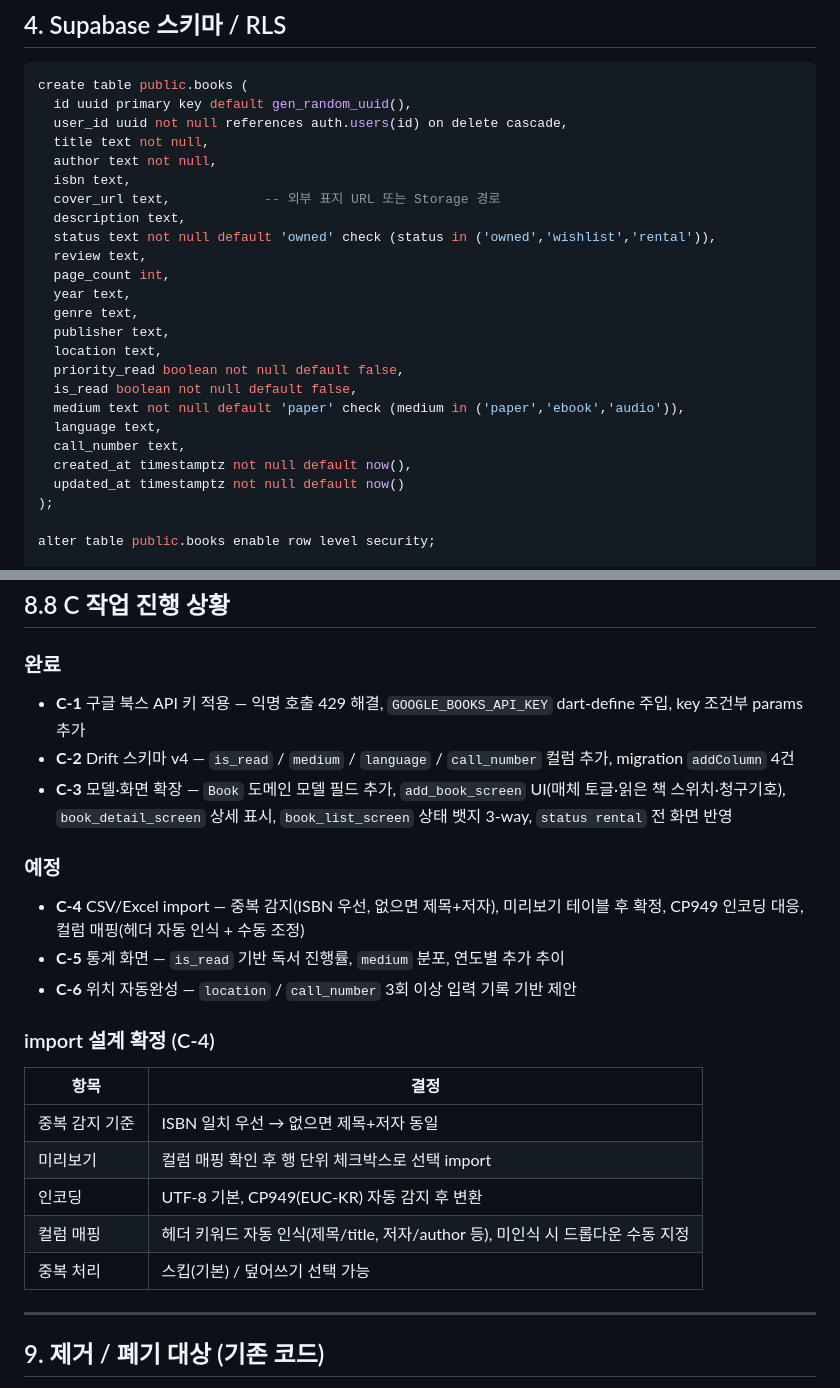
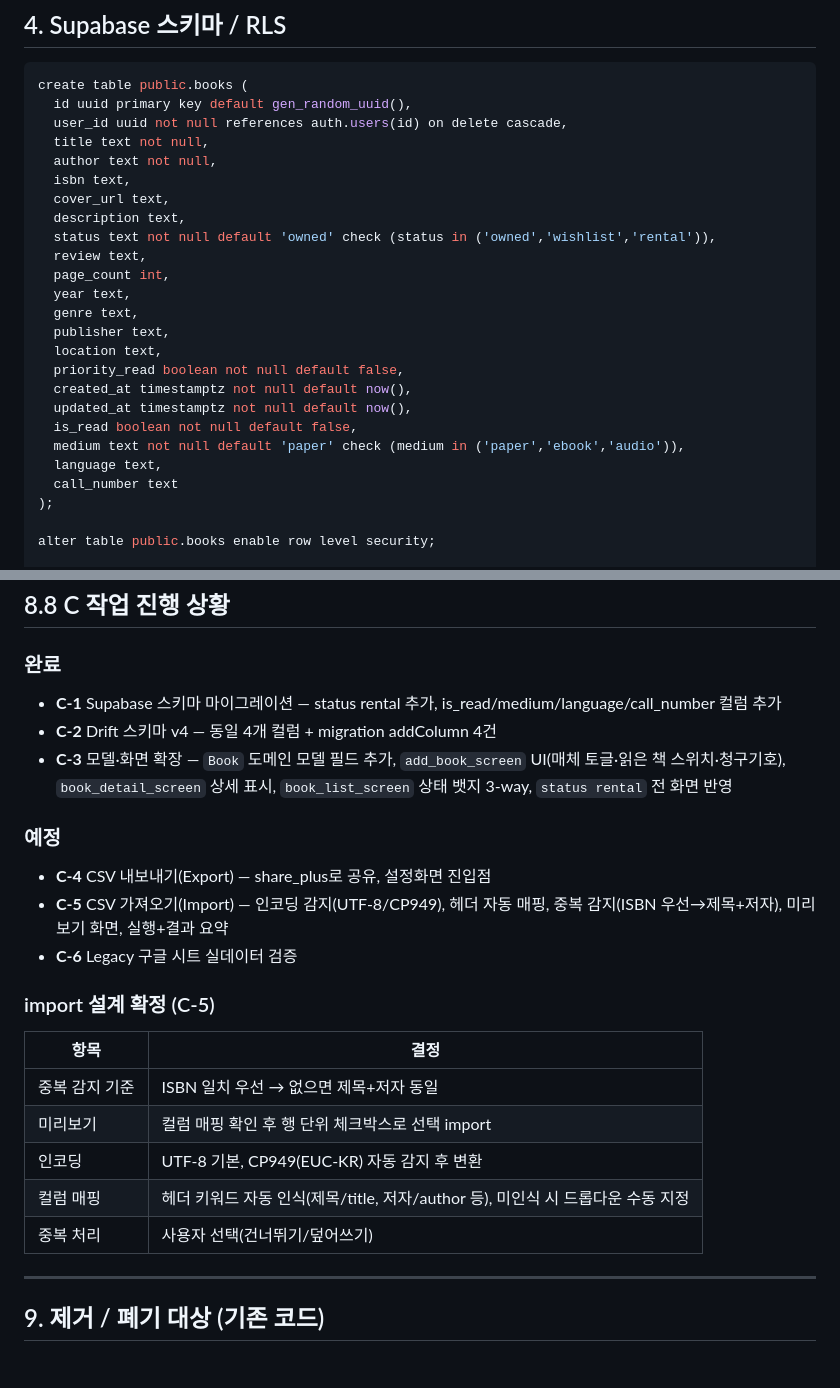
Before and after one commit to giltongit/classicshelf, a Markdown page: 공통_아키텍처.md, 2 parts joined by grey strips. Rendered like a GitHub page.

Commit message:
docs: C-1~C-3 완료 반영 — 모델 확장/CSV 작업 설계 공통_아키텍처.md 갱신

```diff
--- a/공통_아키텍처.md
+++ b/공통_아키텍처.md
@@ -123,7 +123,7 @@ create table public.books (
   title text not null,
   author text not null,
   isbn text,
-  cover_url text,            -- 외부 표지 URL 또는 Storage 경로
+  cover_url text,
   description text,
   status text not null default 'owned' check (status in ('owned','wishlist','rental')),
   review text,
@@ -133,12 +133,12 @@ create table public.books (
   publisher text,
   location text,
   priority_read boolean not null default false,
+  created_at timestamptz not null default now(),
+  updated_at timestamptz not null default now(),
   is_read boolean not null default false,
   medium text not null default 'paper' check (medium in ('paper','ebook','audio')),
   language text,
-  call_number text,
-  created_at timestamptz not null default now(),
-  updated_at timestamptz not null default now()
+  call_number text
 );
 
 alter table public.books enable row level security;
@@ -278,17 +278,17 @@ class KoreaLibraryRepository implements LibraryRepository { /* ... */ }
 
 ### 완료
 
-- **C-1** 구글 북스 API 키 적용 — 익명 호출 429 해결, `GOOGLE_BOOKS_API_KEY` dart-define 주입, key 조건부 params 추가
-- **C-2** Drift 스키마 v4 — `is_read` / `medium` / `language` / `call_number` 컬럼 추가, migration `addColumn` 4건
+- **C-1** Supabase 스키마 마이그레이션 — status rental 추가, is_read/medium/language/call_number 컬럼 추가
+- **C-2** Drift 스키마 v4 — 동일 4개 컬럼 + migration addColumn 4건
 - **C-3** 모델·화면 확장 — `Book` 도메인 모델 필드 추가, `add_book_screen` UI(매체 토글·읽은 책 스위치·청구기호), `book_detail_screen` 상세 표시, `book_list_screen` 상태 뱃지 3-way, `status rental` 전 화면 반영
 
 ### 예정
 
-- **C-4** CSV/Excel import — 중복 감지(ISBN 우선, 없으면 제목+저자), 미리보기 테이블 후 확정, CP949 인코딩 대응, 컬럼 매핑(헤더 자동 인식 + 수동 조정)
-- **C-5** 통계 화면 — `is_read` 기반 독서 진행률, `medium` 분포, 연도별 추가 추이
-- **C-6** 위치 자동완성 — `location` / `call_number` 3회 이상 입력 기록 기반 제안
+- **C-4** CSV 내보내기(Export) — share_plus로 공유, 설정화면 진입점
+- **C-5** CSV 가져오기(Import) — 인코딩 감지(UTF-8/CP949), 헤더 자동 매핑, 중복 감지(ISBN 우선→제목+저자), 미리보기 화면, 실행+결과 요약
+- **C-6** Legacy 구글 시트 실데이터 검증
 
-### import 설계 확정 (C-4)
+### import 설계 확정 (C-5)
 
 | 항목 | 결정 |
 |---|---|
@@ -296,7 +296,7 @@ class KoreaLibraryRepository implements LibraryRepository { /* ... */ }
 | 미리보기 | 컬럼 매핑 확인 후 행 단위 체크박스로 선택 import |
 | 인코딩 | UTF-8 기본, CP949(EUC-KR) 자동 감지 후 변환 |
 | 컬럼 매핑 | 헤더 키워드 자동 인식(제목/title, 저자/author 등), 미인식 시 드롭다운 수동 지정 |
-| 중복 처리 | 스킵(기본) / 덮어쓰기 선택 가능 |
+| 중복 처리 | 사용자 선택(건너뛰기/덮어쓰기) |
 
 ---
 
```
